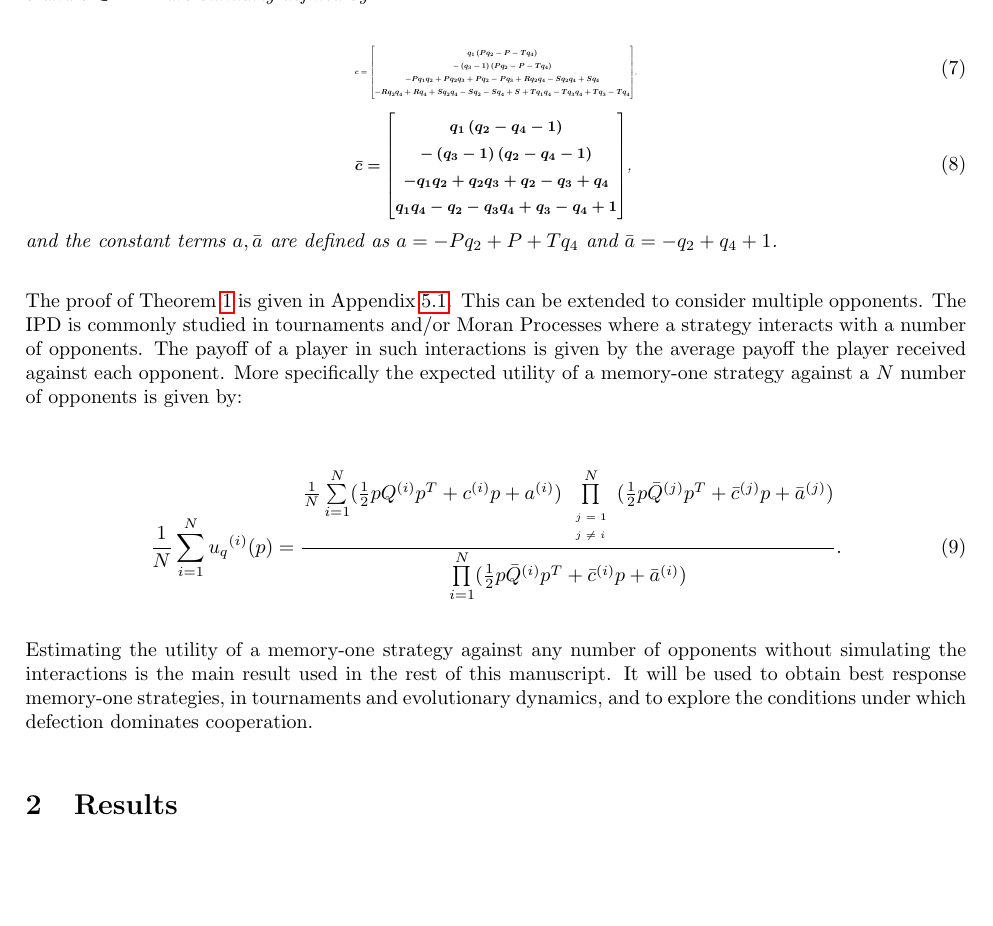
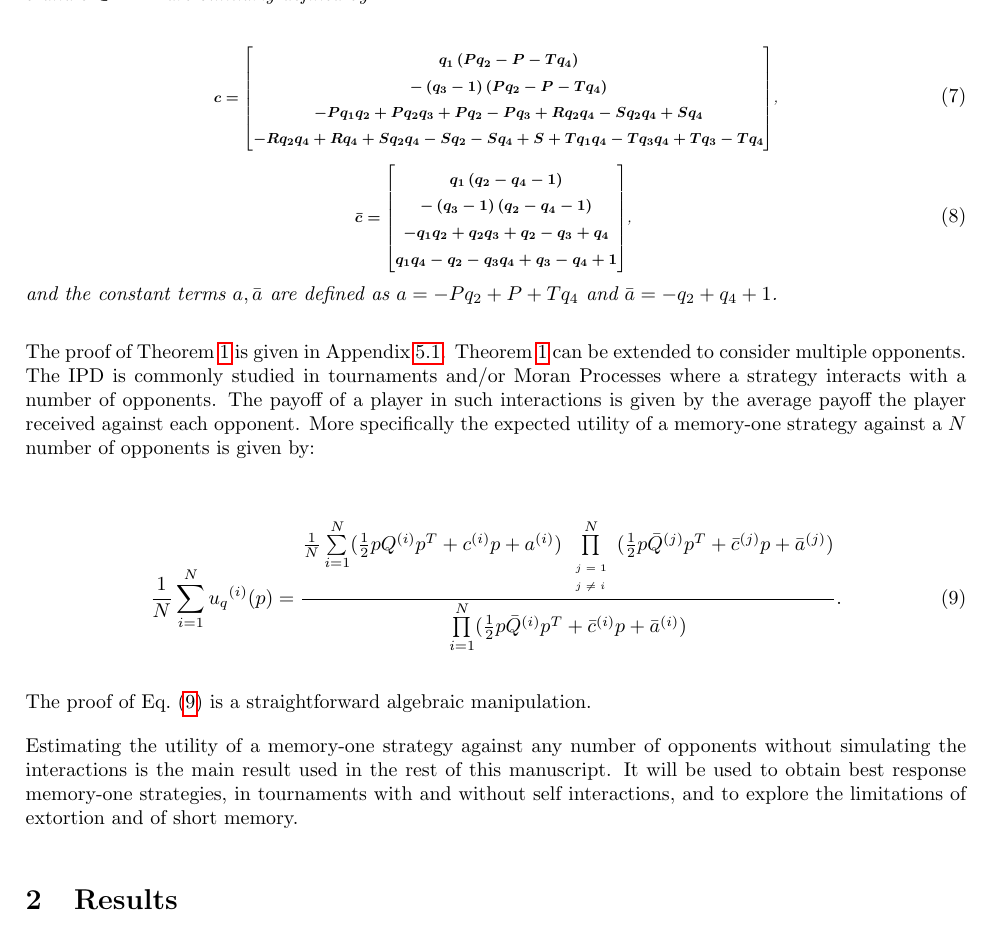
Before and after one commit to Nikoleta-v3/Memory-size-in-the-prisoners-dilemma, a LaTeX paper (main.tex): part of page 4 of 16, cut so that both start at the same text, the shorter picture padded with empty space. Compiled offline with pdfLaTeX.

Commit message:
finalises methods section

```diff
--- a/main.tex
+++ b/main.tex
@@ -197,7 +197,7 @@ Theorem~\ref{theorem_one}.
     \(c \text{ and } \bar{c}\) \(\in \R^{4 \times 1}\) are similarly defined by:
 
     \begin{equation}\label{eq:q_matrix_numerator}
-    \resizebox{0.3\linewidth}{!}{\arraycolsep=2.5pt%
+    \resizebox{0.6\linewidth}{!}{\arraycolsep=2.5pt%
     \boldmath\(c = \input{tex/c_numerator}\),}
     \end{equation}
     \begin{equation}\label{eq:q_matrix_denominator}
@@ -211,7 +211,7 @@ Theorem~\ref{theorem_one}.
 
 The proof of Theorem~\ref{theorem_one} is given in
 Appendix~\ref{appendix:theorem_one}.
-This can be extended to consider multiple
+Theorem~\ref{theorem_one} can be extended to consider multiple
 opponents. The IPD is commonly studied in tournaments and/or Moran Processes
 where a strategy interacts with a number of opponents. The payoff of a player in
 such interactions is given by the average payoff the player received against
@@ -226,11 +226,14 @@ against a \(N\) number of opponents is given by:
        {\prod\limits_{i=1} ^ N (\frac{1}{2} p\bar{Q}^{(i)} p^T + \bar{c}^{(i)} p + \bar{a}^ {(i)})}.
 \end{align}
 
+The proof of Eq.~(\ref{eq:tournament_utility}) is a straightforward algebraic
+manipulation.
+
 Estimating the utility of a memory-one strategy against any number of opponents
 without simulating the interactions is the main result used in the rest of this manuscript.
 It will be used to obtain best response memory-one strategies, in tournaments
-and evolutionary dynamics, and to explore the conditions under which defection
-dominates cooperation.
+with and without self interactions, and to explore the limitations of extortion
+and of short memory.
 
 % \subsection{Stability of defection}\label{subsection:stability_defection}
 
```
Also changed, not shown: main.pdf.
